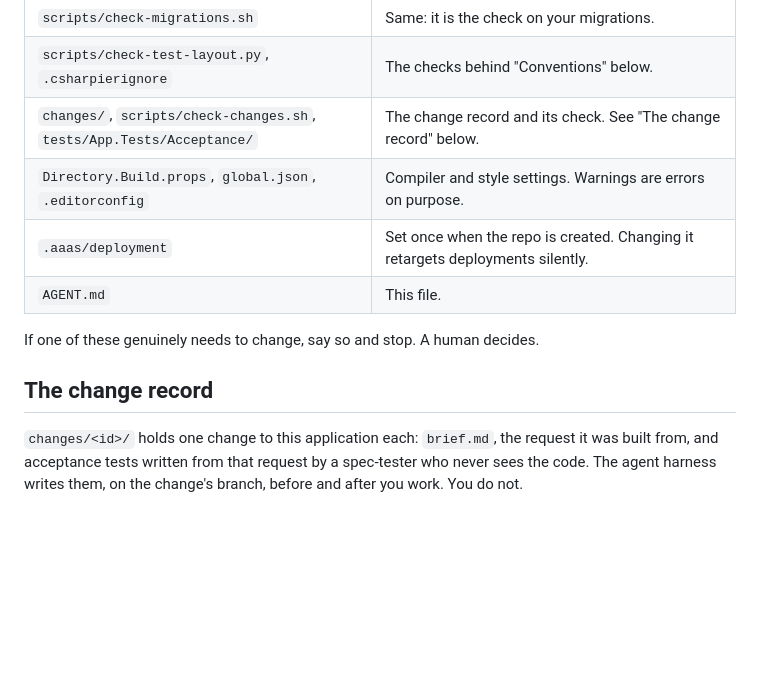
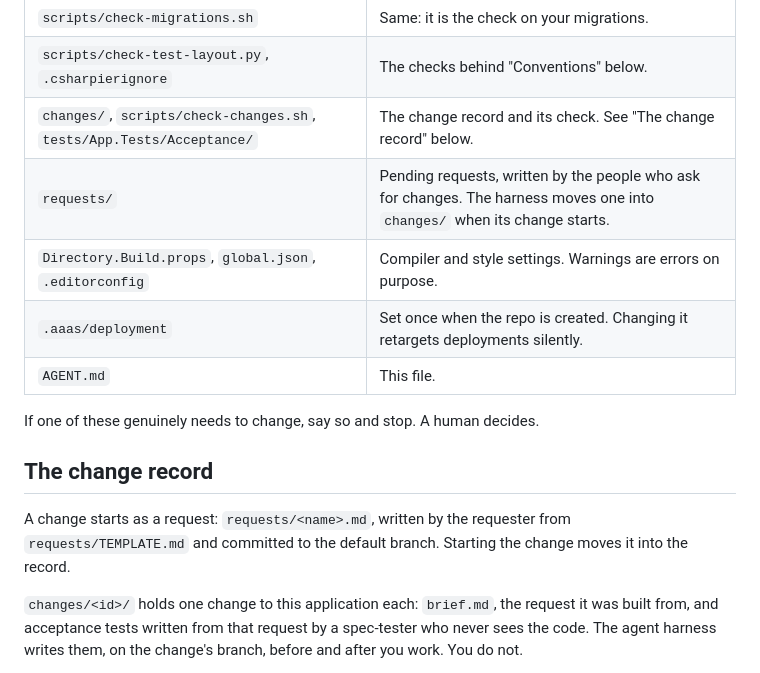
Before and after one commit to main0034/aaas-app-template, a Markdown page: AGENT.md, the part around the change. Rendered like a GitHub page; blank space fills up the shorter version.

```diff
--- a/AGENT.md
+++ b/AGENT.md
@@ -13,6 +13,7 @@ The stack is fixed: **C# on .NET 10, ASP.NET Core minimal APIs, EF Core with Npg
 | `scripts/check-migrations.sh` | Same: it is the check on your migrations. |
 | `scripts/check-test-layout.py`, `.csharpierignore` | The checks behind "Conventions" below. |
 | `changes/`, `scripts/check-changes.sh`, `tests/App.Tests/Acceptance/` | The change record and its check. See "The change record" below. |
+| `requests/` | Pending requests, written by the people who ask for changes. The harness moves one into `changes/` when its change starts. |
 | `Directory.Build.props`, `global.json`, `.editorconfig` | Compiler and style settings. Warnings are errors on purpose. |
 | `.aaas/deployment` | Set once when the repo is created. Changing it retargets deployments silently. |
 | `AGENT.md` | This file. |
@@ -20,6 +21,8 @@ The stack is fixed: **C# on .NET 10, ASP.NET Core minimal APIs, EF Core with Npg
 If one of these genuinely needs to change, say so and stop. A human decides.
 
 ## The change record
+
+A change starts as a request: `requests/<name>.md`, written by the requester from `requests/TEMPLATE.md` and committed to the default branch. Starting the change moves it into the record.
 
 `changes/<id>/` holds one change to this application each: `brief.md`, the request it was built from, and acceptance tests written from that request by a spec-tester who never sees the code. The agent harness writes them, on the change's branch, before and after you work. You do not.
 
```
Also changed, not shown: requests/TEMPLATE.md (added, +69 -0 lines).
